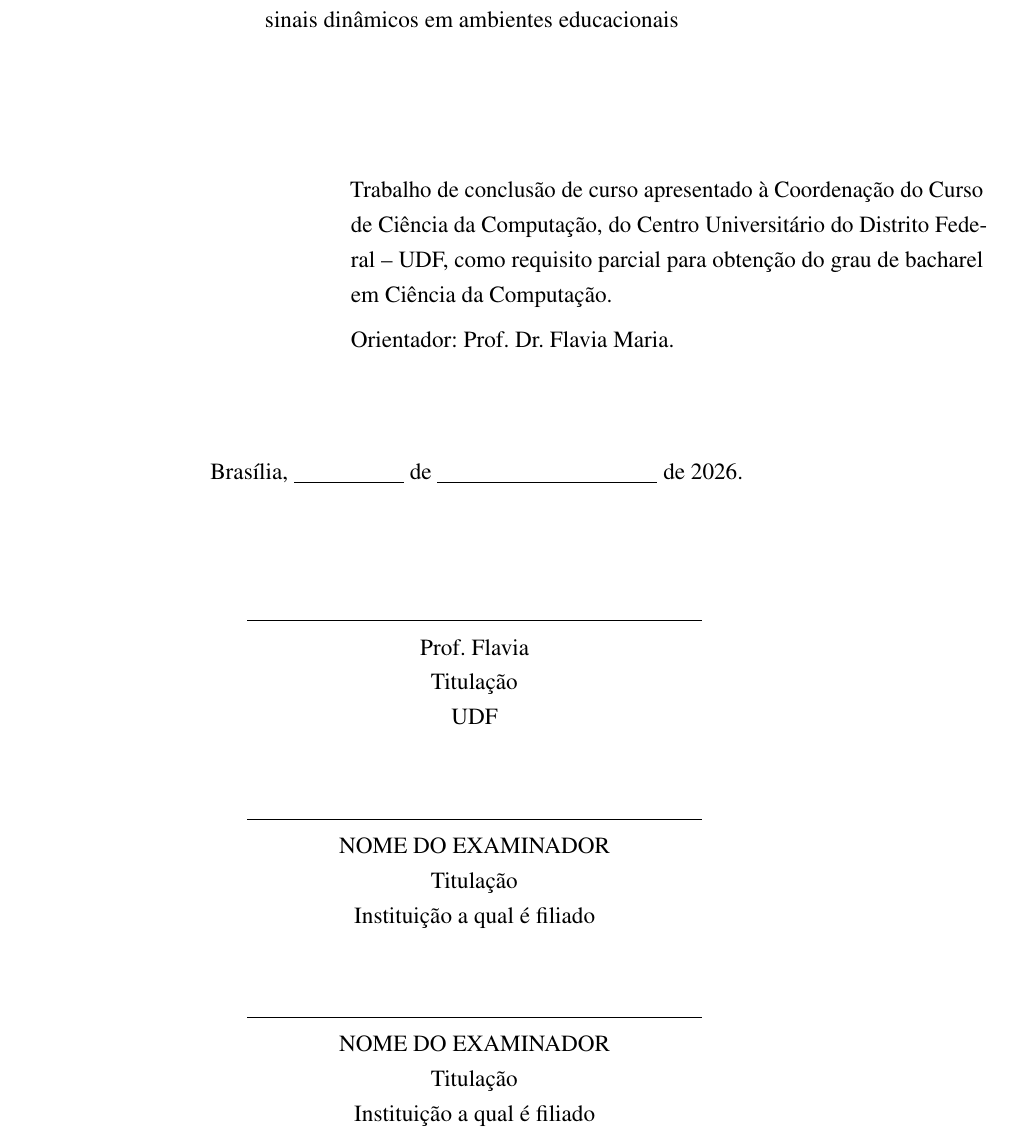
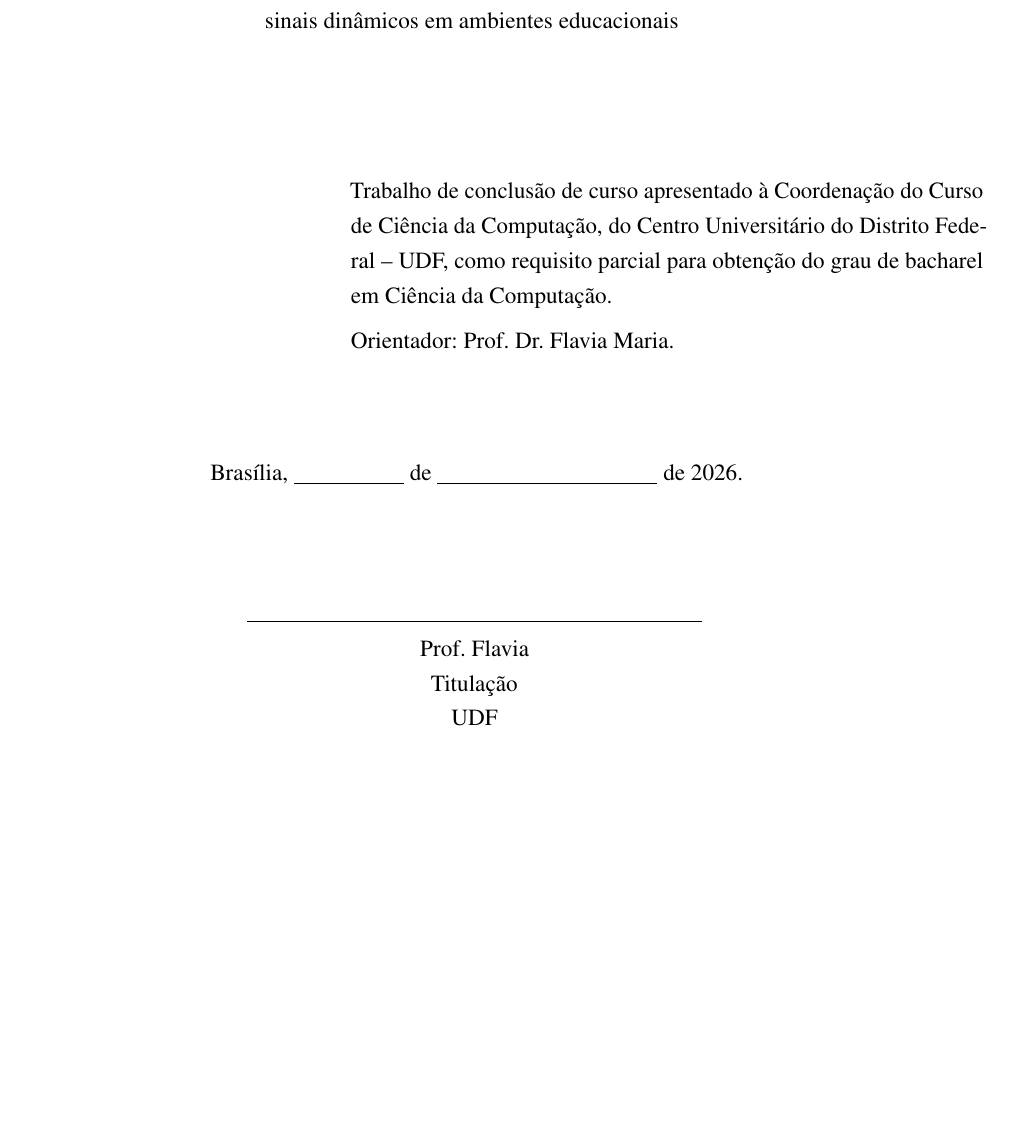
Before and after one commit to augustosaboia/LibrasVision, a LaTeX thesis (TCC.tex): part of page 2 of 33 before the commit and part of page 2 of 32 after it, cut so that both start at the same text, the shorter picture padded with empty space. Compiled offline with pdfLaTeX.

Commit message:
Remover campos vazios dos outros examinadores

```diff
--- a/TCC.tex
+++ b/TCC.tex
@@ -122,21 +122,6 @@ Brasília, \underline{\hspace{2cm}} de \underline{\hspace{4cm}} de 2026.
     \centering UDF
 \end{tabular}
 
-\vspace*{30pt}
-\begin{tabular}{p{7cm}}
-    \hline
-    \centering NOME DO EXAMINADOR \\
-    \centering Titulação \\
-    \centering Instituição a qual é filiado
-\end{tabular}
-
-\vspace*{30pt}
-\begin{tabular}{p{7cm}}
-    \hline
-    \centering NOME DO EXAMINADOR \\
-    \centering Titulação \\
-    \centering Instituição a qual é filiado
-\end{tabular}
 \end{center}
 
 \vspace*{40pt}
```
